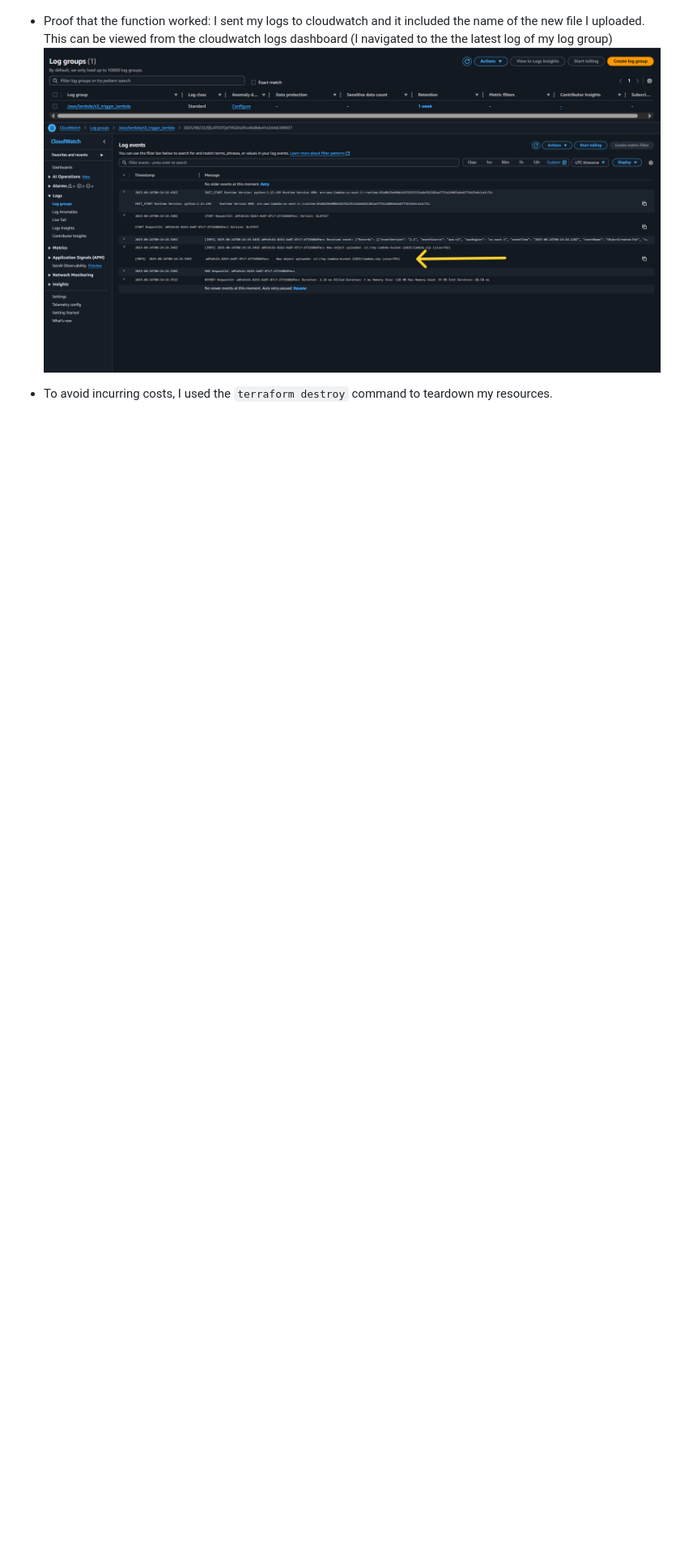
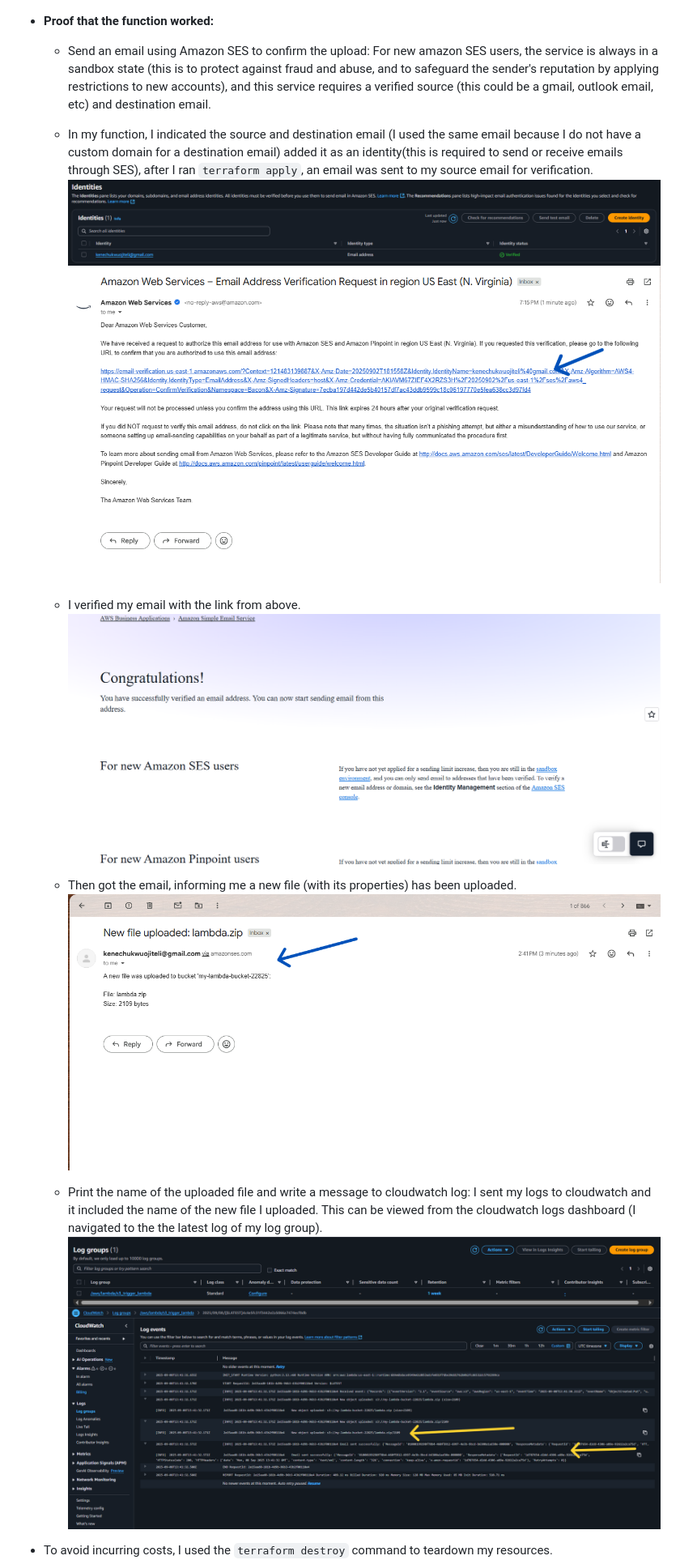
Before and after one commit to keneojiteli/csn_aws_cloud_bootcamp_tasks, a Markdown page: task10-lambda-functions/README.md, the part around the change printed below. Shown: that part at 81% size. Drawn GitHub-style; pictures changed too: task10-lambda-functions/img/csn1-9_wk10.png, task10-lambda-functions/img/csn2-2_wk10.png (added), task10-lambda-functions/img/csn2-3-1_wk10.png (added); blank space fills up the shorter version.

Commit message:
Add Amazon SES functionality

```diff
--- a/task10-lambda-functions/README.md
+++ b/task10-lambda-functions/README.md
@@ -45,9 +49,19 @@ I upload a file to my s3 bucket, it fires an event. S3 checks bucket_notificatio
 - Lambda function code or settings.
 ![csn1-7_wk10](img/csn1-7_wk10.png)
 
-- Proof that the function worked: I sent my logs to cloudwatch and it included the name of the new file I uploaded. This can be viewed from the cloudwatch logs dashboard (I navigated to the the latest log of my log group)
-![csn1-8_wk10](img/csn1-8_wk10.png)
-![csn1-9_wk10](img/csn1-9_wk10.png)
+- **Proof that the function worked:**
+   - Send an email using Amazon SES to confirm the upload: For new amazon SES users, the service is always in a sandbox state (this is to protect against fraud and abuse, and to safeguard the sender's reputation by applying restrictions to new accounts), and this service requires a verified source (this could be a gmail, outlook email, etc) and destination email.
+  - In my function, I indicated the source and destination email (I used the same email because I do not have a custom domain for a destination email) added it as an identity(this is required to send or receive emails through SES), after I ran `terraform apply`, an email was sent to my source email for verification.
+  ![csn2-3-1_wk10](img/csn2-3-1_wk10.png)
+  ![csn2-2_wk10](img/csn2-2_wk10.png)
+
+  - I verified my email with the link from above.
+     ![csn2-3_wk10](img/csn2-3_wk10.png)
+  - Then got the email, informing me a new file (with its properties) has been uploaded.
+    ![csn2-4_wk10](img/csn2-4_wk10.png)
+  - Print the name of the uploaded file and write a message to cloudwatch log: I sent my logs to cloudwatch and it included the name of the new file I uploaded. This can be viewed from the cloudwatch logs dashboard (I navigated to the the latest log of my log group).
+  ![csn1-8_wk10](img/csn1-8_wk10.png)
+  ![csn1-9_wk10](img/csn1-9_wk10.png)
 
 
 - To avoid incurring costs, I used the `terraform destroy` command to teardown my resources.
```
Also changed, not shown: other parts of task10-lambda-functions/README.md (+10 -6 lines), task10-lambda-functions/img/csn2-5_wk10.png (added), 9 other files.
